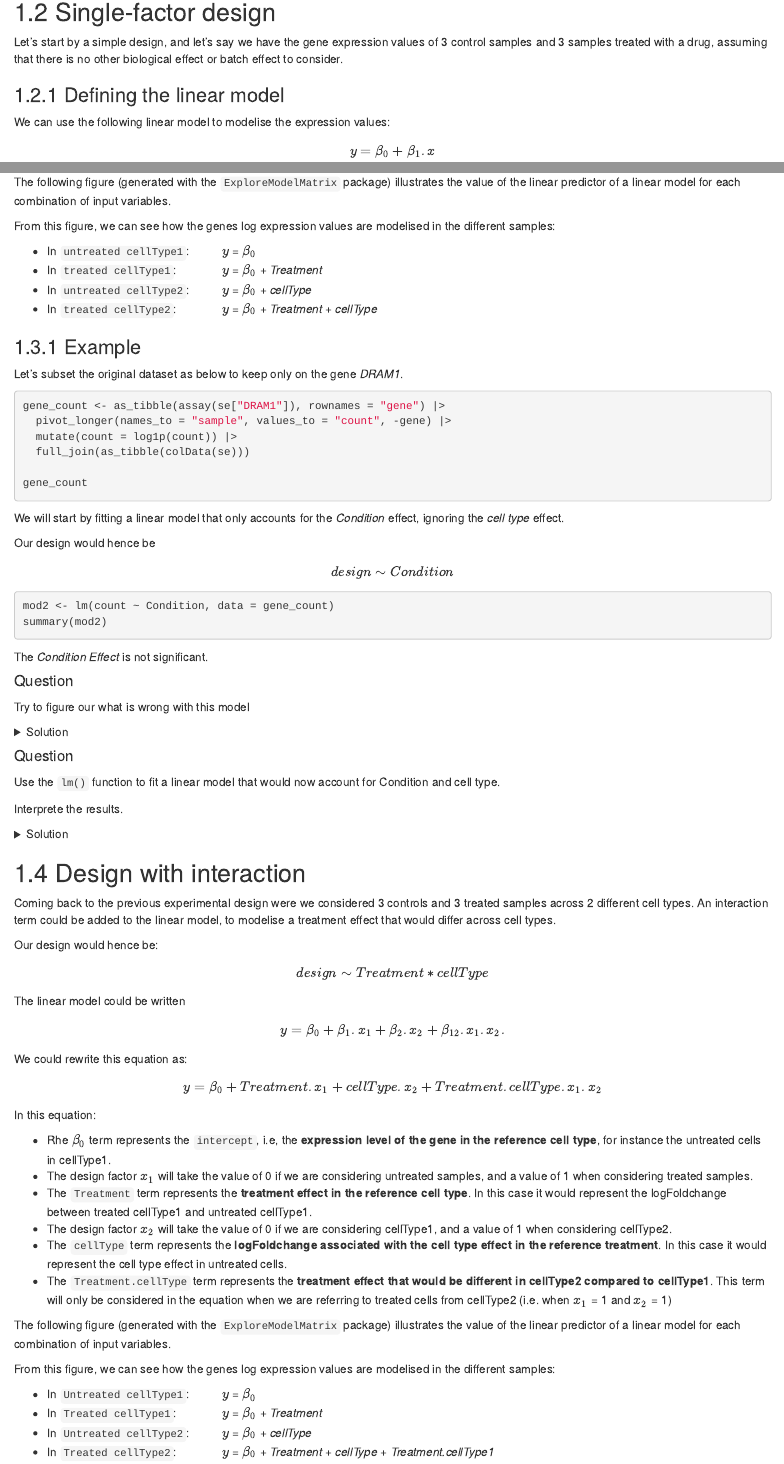
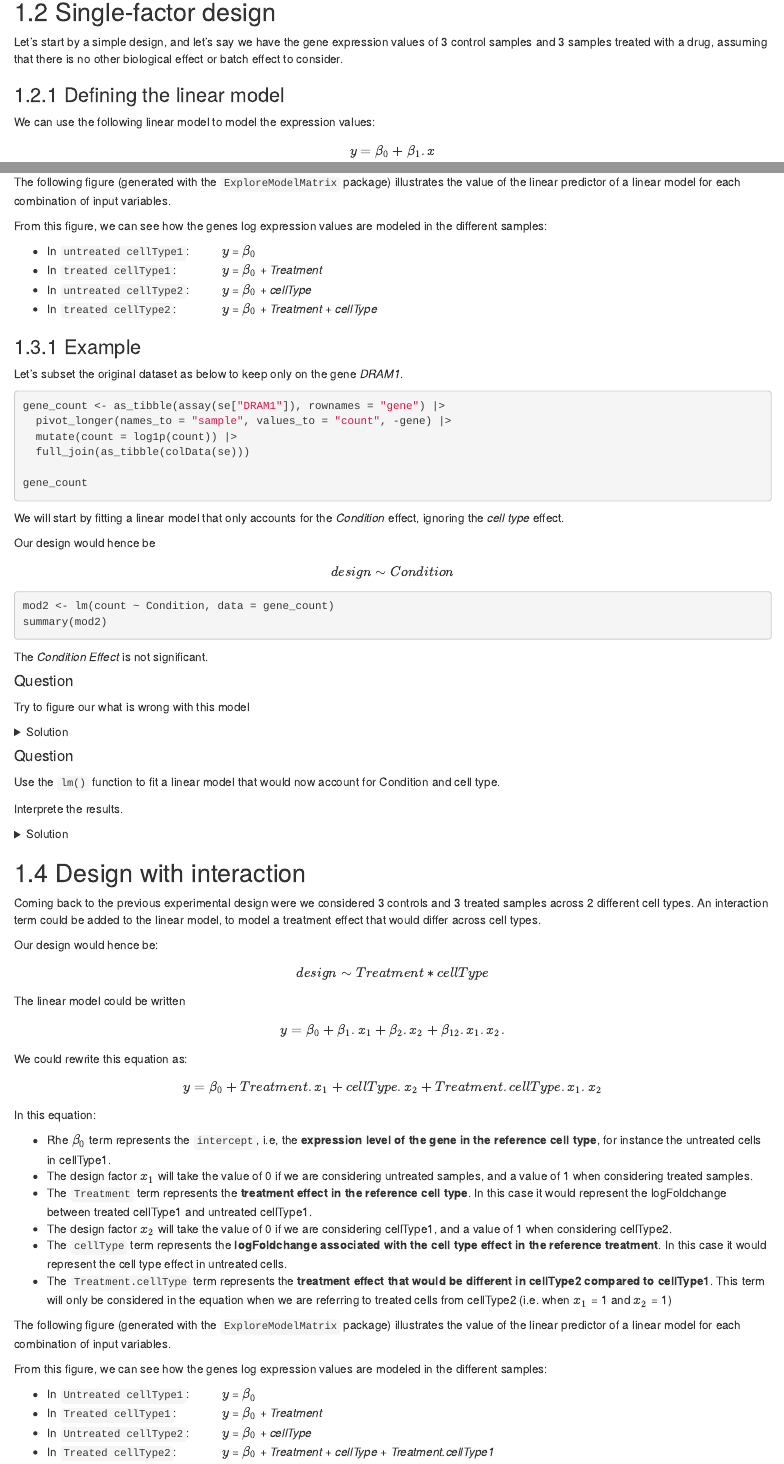
Before and after one commit to UCLouvain-BIOINFO/bioinfo-training-03-rnaseq, an R Markdown document (30-LM.Rmd): the page in a window 1100 px wide, from 670 px down, and a second part further down, joined at a grey line. Rendered offline with R 4.5, knitr and Pandoc, with nearby package versions; the code chunks are not run, so their results and figures are left out; drawn as R Markdown's standard HTML page in place of the format the file asks for.

Commit message:
corrected typo

````diff
--- a/30-LM.Rmd
+++ b/30-LM.Rmd
@@ -50,7 +50,7 @@ no other biological effect or batch effect to consider.
 
 ### Defining the linear model
 
-We can use the following linear model to modelise the expression values:
+We can use the following linear model to model the expression values:
 
 $$y = \beta_0 + \beta_1 . x$$
 
@@ -233,7 +233,7 @@ vd$plotlist
 ```
 
 From this figure, we can see how the genes log expression values are
-modelised in the different samples:
+modeled in the different samples:
 
 - In `untreated cellType1`:
   &nbsp;&nbsp;&nbsp;&nbsp;&nbsp;&nbsp;&nbsp;&nbsp;&nbsp;$y$ =
@@ -337,7 +339,7 @@ condition effect.
 Coming back to the previous experimental design were we considered 3
 controls and 3 treated samples across 2 different cell types.
 An interaction term could be added to the linear model, to
-modelise a treatment effect that would differ across cell types.
+model a treatment effect that would differ across cell types.
 
 Our design would hence be: $$design \sim Treatment*cellType$$
 
@@ -388,7 +390,7 @@ vd$plotlist
 ```
 
 From this figure, we can see how the genes log expression values are
-modelised in the different samples:
+modeled in the different samples:
 
 - In `Untreated cellType1`:
   &nbsp;&nbsp;&nbsp;&nbsp;&nbsp;&nbsp;&nbsp;&nbsp;&nbsp;$y$ =
````
Also changed, not shown: 30-LM.Rmd (6 more changed lines).
